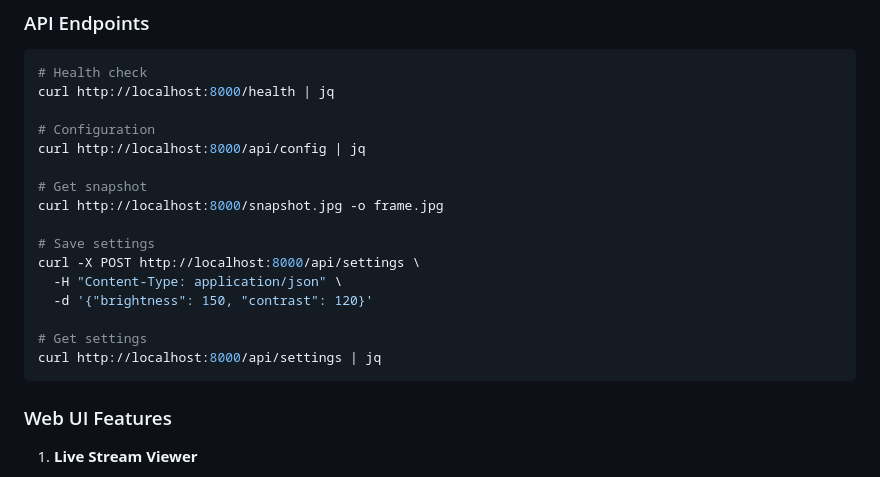
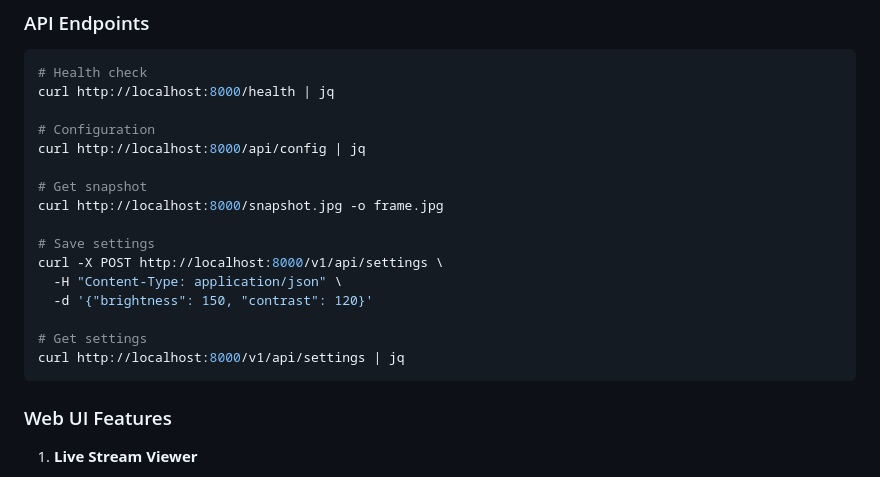
Before and after one commit to CyanAutomation/gogomio, a Markdown page: docs/guides/DEPLOYMENT_GUIDE.md, the part around the change. Drawn GitHub-style.

````diff
--- a/docs/guides/DEPLOYMENT_GUIDE.md
+++ b/docs/guides/DEPLOYMENT_GUIDE.md
@@ -186,12 +186,12 @@ curl http://localhost:8000/api/config | jq
 curl http://localhost:8000/snapshot.jpg -o frame.jpg
 
 # Save settings
-curl -X POST http://localhost:8000/api/settings \
+curl -X POST http://localhost:8000/v1/api/settings \
   -H "Content-Type: application/json" \
   -d '{"brightness": 150, "contrast": 120}'
 
 # Get settings
-curl http://localhost:8000/api/settings | jq
+curl http://localhost:8000/v1/api/settings | jq
 ```
 
 ### Web UI Features
````
Also changed, not shown: docs/guides/QUICK_REFERENCE.md (+3 -3 lines).
